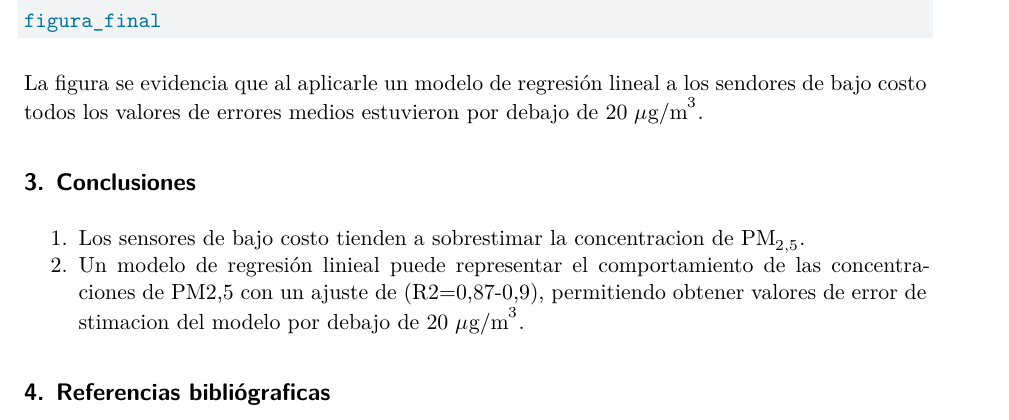
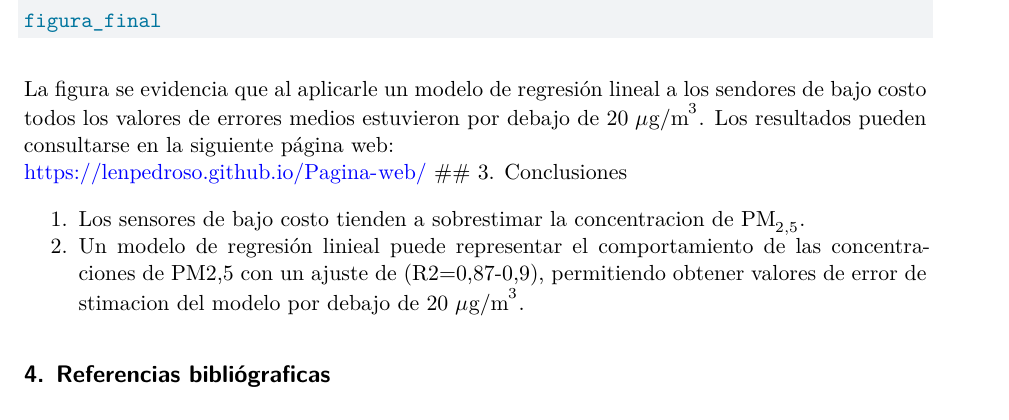
Before and after one commit to lenpedroso/Pagina-web, a Quarto document (Archivo quarto/Informe.qmd): part of page 8 of 9, cut so that both start at the same text. Rendered offline with R 4.5, knitr and Pandoc in place of Quarto, then LaTeX, with nearby package versions; some code elsewhere in the file could not run offline; a font, style sheet, LaTeX package, included part or bibliography that could not be used is replaced or left out.

Commit message:
link add

````diff
--- a/Archivo quarto/Informe.qmd
+++ b/Archivo quarto/Informe.qmd
@@ -351,7 +351,8 @@ figura_final
 ```
 
 La figura se evidencia que al aplicarle un modelo de regresión lineal a los sendores de bajo costo todos los valores de errores medios estuvieron por debajo de 20 $\mu\text{g/m}^3$.
-
+Los resultados pueden consultarse en la siguiente página web:
+<https://lenpedroso.github.io/Pagina-web/>
 ## 3. Conclusiones
 
 1.  Los sensores de bajo costo tienden a sobrestimar la concentracion de PM$_{2,5}$.
````
